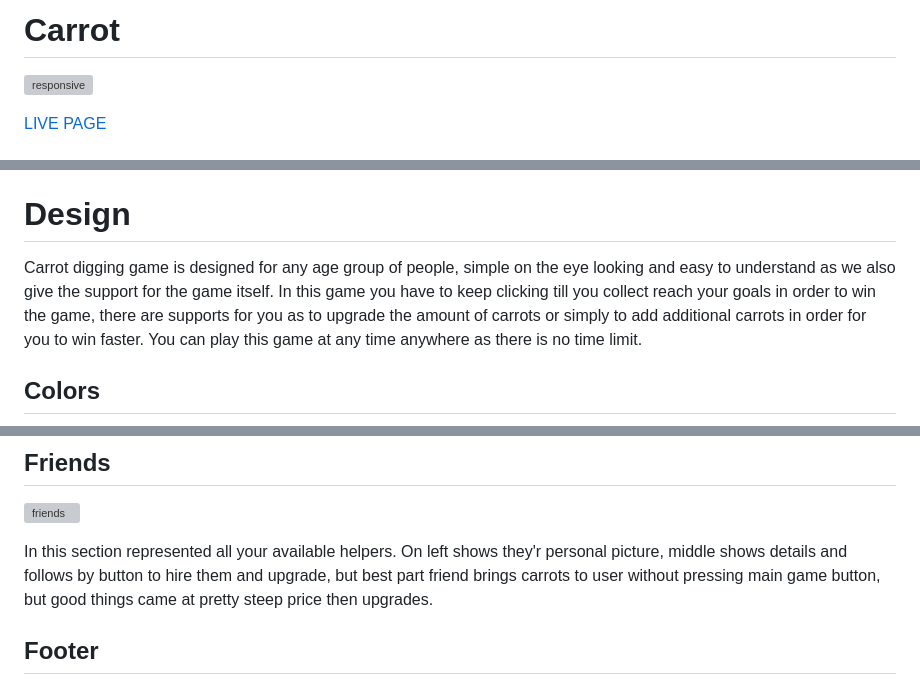
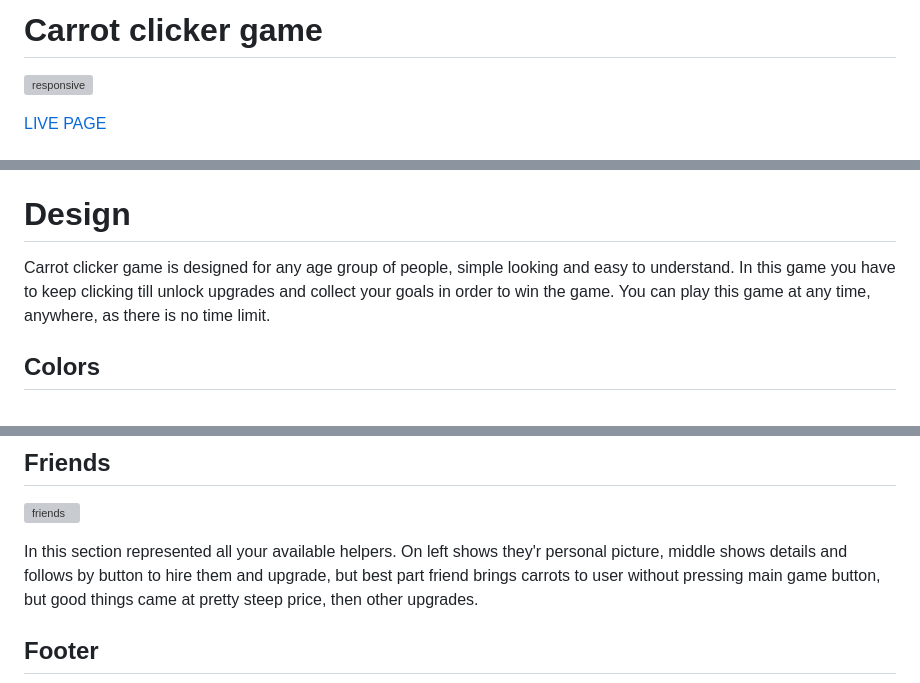
Before and after one commit to Sarune95/carrot, a Markdown page: README.md, 3 parts joined by grey strips. Rendered like a GitHub page; grey boxes are pictures that could not be loaded.

```diff
--- a/README.md
+++ b/README.md
@@ -1,4 +1,4 @@
-# Carrot
+# Carrot clicker game
 ![responsive](assets/images/readme/responsive.jpg)
 
 [LIVE PAGE](https://sarune95.github.io/carrot/)
@@ -46,7 +46,7 @@
 
 # Design
 
-Carrot digging game is designed for any age group of people, simple on the eye looking and easy to understand as we also give the support for the game itself. In this game you have to keep clicking till you collect reach your goals in order to win the game, there are supports for you as to upgrade the amount of carrots or simply to add additional carrots in order for you to win faster. You can play this game at any time anywhere as there is no time limit.
+Carrot clicker game is designed for any age group of people, simple looking and easy to understand. In this game you have to keep clicking till unlock upgrades and collect your goals in order to win the game. You can play this game at any time, anywhere, as there is no time limit.
 
 ## Colors
 
@@ -130,7 +130,7 @@ Upgrades section includes three individual items. On the left show visual appear
 
 ![friends](assets/images/readme/friends.jpg)
 
-In this section represented all your available helpers. On left shows they'r personal picture, middle shows details and follows by button to hire them and upgrade, but best part friend brings carrots to user without pressing main game button, but good things came at pretty steep price then upgrades.
+In this section represented all your available helpers. On left shows they'r personal picture, middle shows details and follows by button to hire them and upgrade, but best part friend brings carrots to user without pressing main game button, but good things came at pretty steep price,  then other upgrades.
 
 ## Footer
 
```
Also changed, not shown: other parts of README.md (+4 -4 lines).
